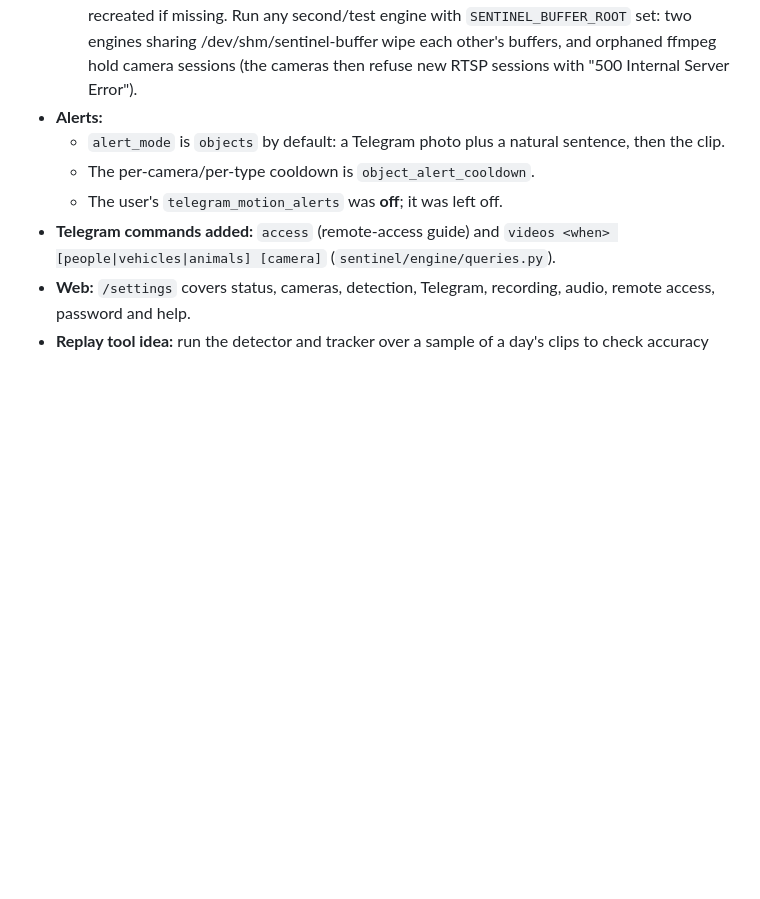
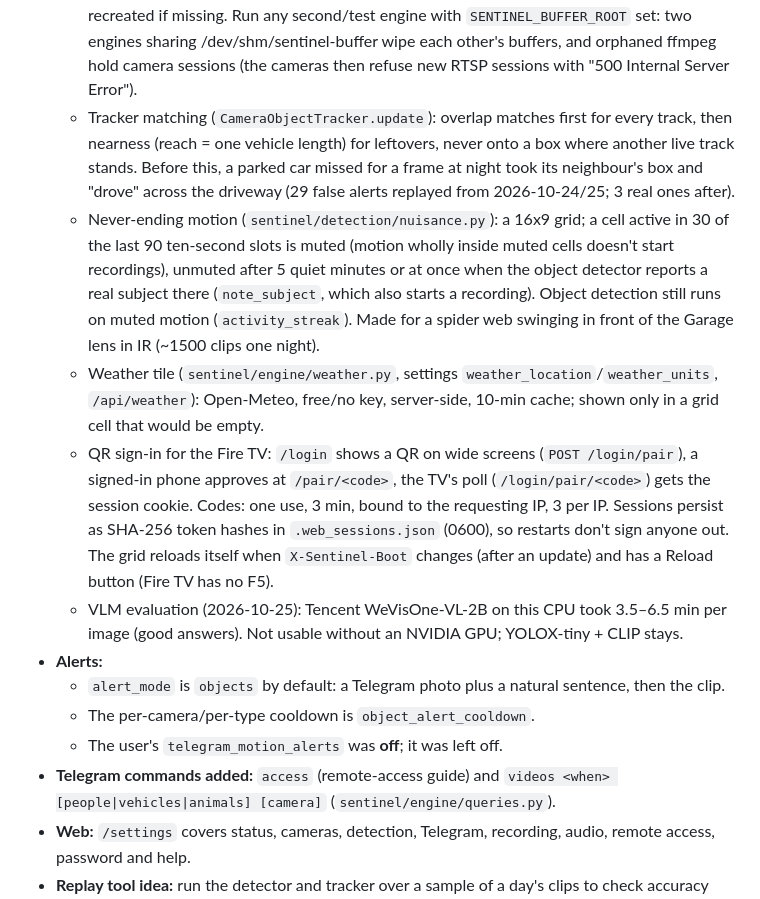
Before and after one commit to billerl/sentinel-home, a Markdown page: handoff_summary.md, the part around the change. Rendered like a GitHub page; blank space fills up the shorter version.

Commit message:
Notes: tracker matching, motion muting, weather, QR sign-in, VLM evaluation
Co-Authored-By: Claude Opus 5.5 <noreply@anthropic.com>

```diff
--- a/handoff_summary.md
+++ b/handoff_summary.md
@@ -88,6 +88,24 @@ Use this file as continuity across chats. At the **start** of a new session, ask
     missing. Run any second/test engine with `SENTINEL_BUFFER_ROOT` set: two engines sharing
     /dev/shm/sentinel-buffer wipe each other's buffers, and orphaned ffmpeg hold camera sessions (the
     cameras then refuse new RTSP sessions with "500 Internal Server Error").
+  - Tracker matching (`CameraObjectTracker.update`): overlap matches first for every track, then nearness
+    (reach = one vehicle length) for leftovers, never onto a box where another live track stands. Before
+    this, a parked car missed for a frame at night took its neighbour's box and "drove" across the
+    driveway (29 false alerts replayed from 2026-10-24/25; 3 real ones after).
+  - Never-ending motion (`sentinel/detection/nuisance.py`): a 16x9 grid; a cell active in 30 of the last
+    90 ten-second slots is muted (motion wholly inside muted cells doesn't start recordings), unmuted after
+    5 quiet minutes or at once when the object detector reports a real subject there (`note_subject`, which
+    also starts a recording). Object detection still runs on muted motion (`activity_streak`). Made for a
+    spider web swinging in front of the Garage lens in IR (~1500 clips one night).
+  - Weather tile (`sentinel/engine/weather.py`, settings `weather_location`/`weather_units`, `/api/weather`):
+    Open-Meteo, free/no key, server-side, 10-min cache; shown only in a grid cell that would be empty.
+  - QR sign-in for the Fire TV: `/login` shows a QR on wide screens (`POST /login/pair`), a signed-in phone
+    approves at `/pair/<code>`, the TV's poll (`/login/pair/<code>`) gets the session cookie. Codes: one use,
+    3 min, bound to the requesting IP, 3 per IP. Sessions persist as SHA-256 token hashes in
+    `.web_sessions.json` (0600), so restarts don't sign anyone out. The grid reloads itself when
+    `X-Sentinel-Boot` changes (after an update) and has a Reload button (Fire TV has no F5).
+  - VLM evaluation (2026-10-25): Tencent WeVisOne-VL-2B on this CPU took 3.5–6.5 min per image (good
+    answers). Not usable without an NVIDIA GPU; YOLOX-tiny + CLIP stays.
 - **Alerts:**
   - `alert_mode` is `objects` by default: a Telegram photo plus a natural sentence, then the clip.
   - The per-camera/per-type cooldown is `object_alert_cooldown`.
```
Also changed, not shown: project-structure.md (+6 -2 lines).
